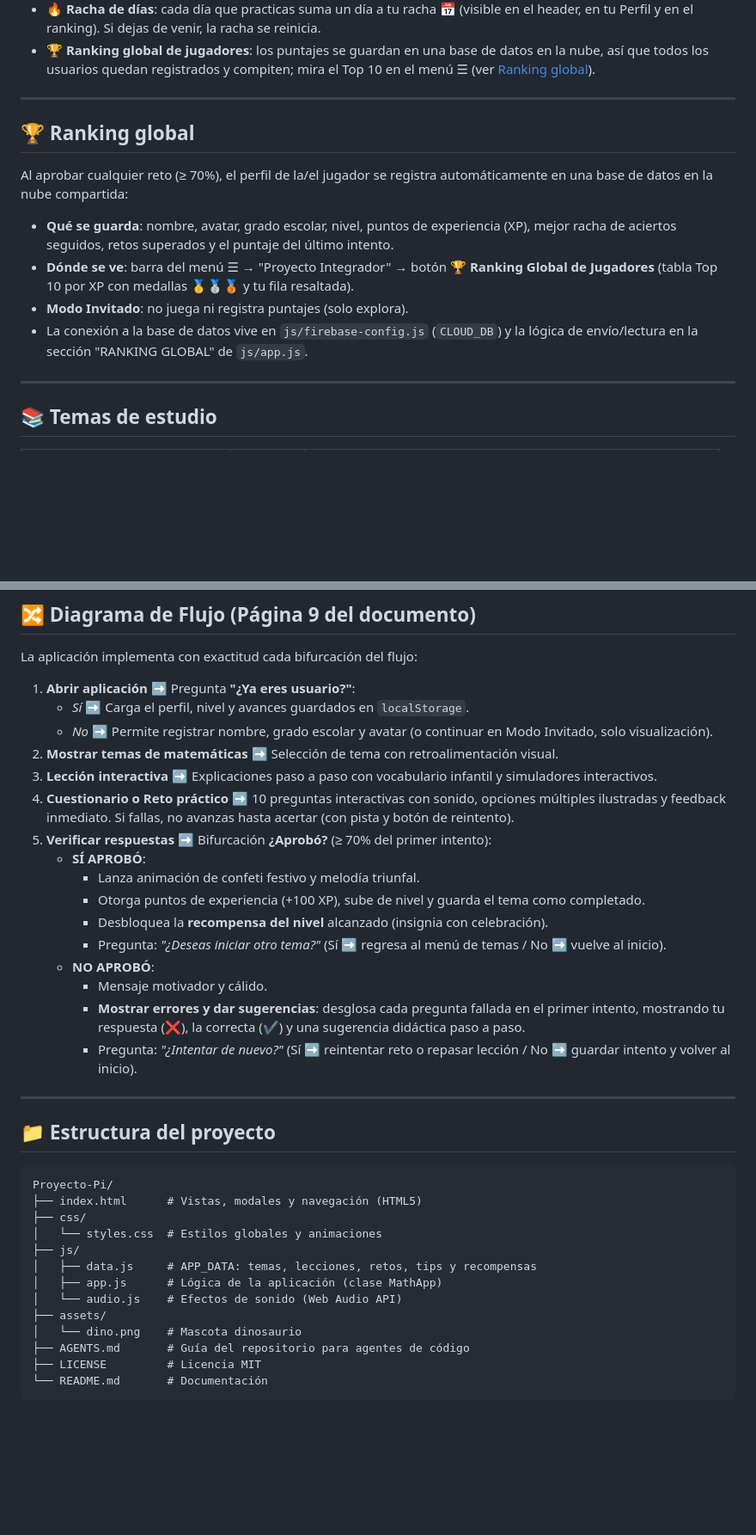
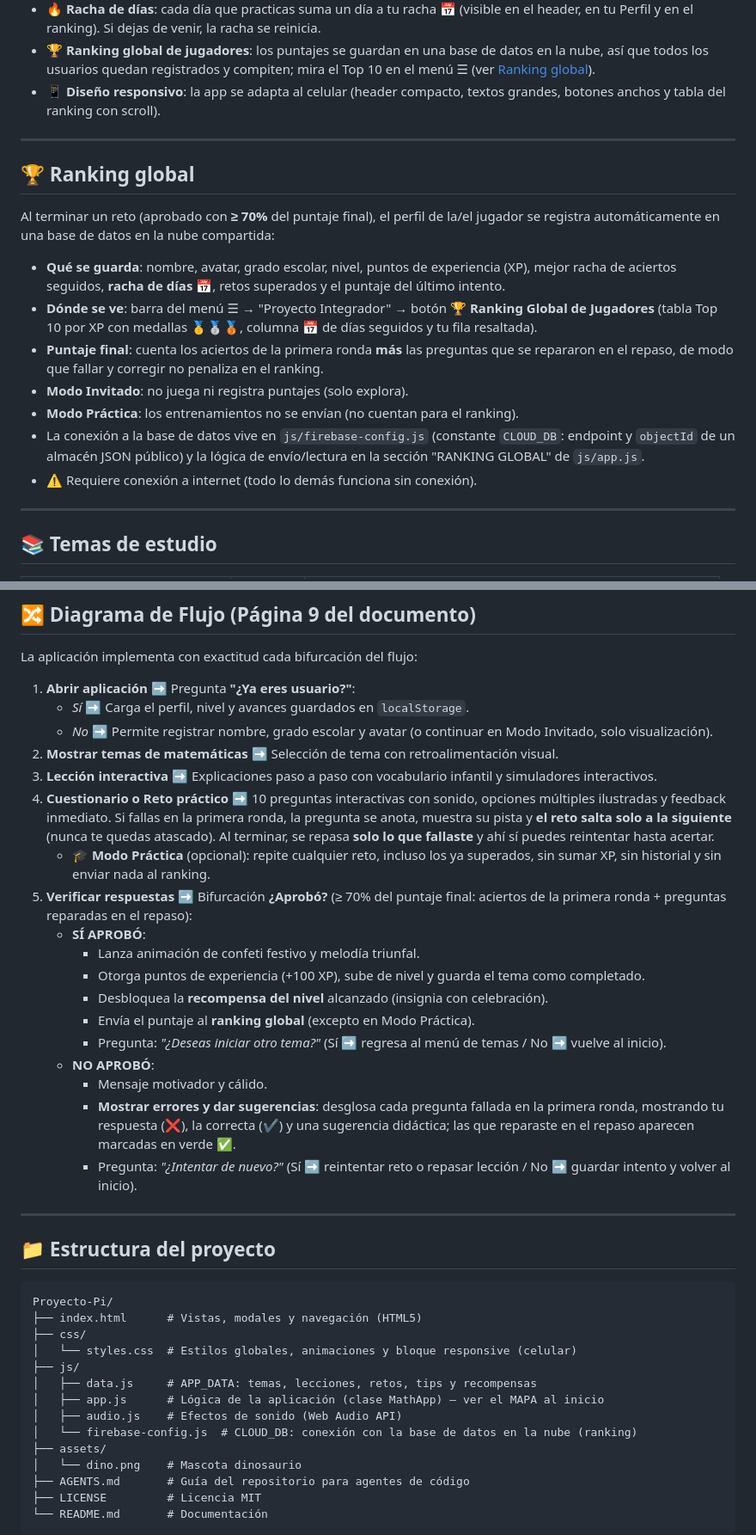
Before and after one commit to alexfloresmorales26-cmyk/Proyecto-Pi, a Markdown page: README.md, 2 parts joined by grey strips. Shown at 86% size. GitHub-like rendering; blank space fills up the shorter version.

Commit message:
Actualizar documentacion: mecanica del repaso, ranking y estructura

```diff
--- a/README.md
+++ b/README.md
@@ -48,17 +48,21 @@ Luego abre en tu navegador: [http://localhost:8000](http://localhost:8000)
 - 🔊 **Efectos de sonido** generados con Web Audio API (sin archivos de audio externos).
 - 🔥 **Racha de días**: cada día que practicas suma un día a tu racha 📅 (visible en el header, en tu Perfil y en el ranking). Si dejas de venir, la racha se reinicia.
 - 🏆 **Ranking global de jugadores**: los puntajes se guardan en una base de datos en la nube, así que todos los usuarios quedan registrados y compiten; mira el Top 10 en el menú ☰ (ver [Ranking global](#-ranking-global)).
+- 📱 **Diseño responsivo**: la app se adapta al celular (header compacto, textos grandes, botones anchos y tabla del ranking con scroll).
 
 ---
 
 ## 🏆 Ranking global
 
-Al aprobar cualquier reto (≥ 70%), el perfil de la/el jugador se registra automáticamente en una base de datos en la nube compartida:
+Al terminar un reto (aprobado con **≥ 70%** del puntaje final), el perfil de la/el jugador se registra automáticamente en una base de datos en la nube compartida:
 
-- **Qué se guarda**: nombre, avatar, grado escolar, nivel, puntos de experiencia (XP), mejor racha de aciertos seguidos, retos superados y el puntaje del último intento.
-- **Dónde se ve**: barra del menú ☰ → "Proyecto Integrador" → botón **🏆 Ranking Global de Jugadores** (tabla Top 10 por XP con medallas 🥇🥈🥉 y tu fila resaltada).
+- **Qué se guarda**: nombre, avatar, grado escolar, nivel, puntos de experiencia (XP), mejor racha de aciertos seguidos, **racha de días 📅**, retos superados y el puntaje del último intento.
+- **Dónde se ve**: barra del menú ☰ → "Proyecto Integrador" → botón **🏆 Ranking Global de Jugadores** (tabla Top 10 por XP con medallas 🥇🥈🥉, columna 📅 de días seguidos y tu fila resaltada).
+- **Puntaje final**: cuenta los aciertos de la primera ronda **más** las preguntas que se repararon en el repaso, de modo que fallar y corregir no penaliza en el ranking.
 - **Modo Invitado**: no juega ni registra puntajes (solo explora).
-- La conexión a la base de datos vive en `js/firebase-config.js` (`CLOUD_DB`) y la lógica de envío/lectura en la sección "RANKING GLOBAL" de `js/app.js`.
+- **Modo Práctica**: los entrenamientos no se envían (no cuentan para el ranking).
+- La conexión a la base de datos vive en `js/firebase-config.js` (constante `CLOUD_DB`: endpoint y `objectId` de un almacén JSON público) y la lógica de envío/lectura en la sección "RANKING GLOBAL" de `js/app.js`.
+- ⚠️ Requiere conexión a internet (todo lo demás funciona sin conexión).
 
 ---
 
@@ -102,16 +106,18 @@ La aplicación implementa con exactitud cada bifurcación del flujo:
    - *No* ➡️ Permite registrar nombre, grado escolar y avatar (o continuar en Modo Invitado, solo visualización).
 2. **Mostrar temas de matemáticas** ➡️ Selección de tema con retroalimentación visual.
 3. **Lección interactiva** ➡️ Explicaciones paso a paso con vocabulario infantil y simuladores interactivos.
-4. **Cuestionario o Reto práctico** ➡️ 10 preguntas interactivas con sonido, opciones múltiples ilustradas y feedback inmediato. Si fallas, no avanzas hasta acertar (con pista y botón de reintento).
-5. **Verificar respuestas** ➡️ Bifurcación **¿Aprobó?** (≥ 70% del primer intento):
+4. **Cuestionario o Reto práctico** ➡️ 10 preguntas interactivas con sonido, opciones múltiples ilustradas y feedback inmediato. Si fallas en la primera ronda, la pregunta se anota, muestra su pista y **el reto salta solo a la siguiente** (nunca te quedas atascado). Al terminar, se repasa **solo lo que fallaste** y ahí sí puedes reintentar hasta acertar.
+   - **🎓 Modo Práctica** (opcional): repite cualquier reto, incluso los ya superados, sin sumar XP, sin historial y sin enviar nada al ranking.
+5. **Verificar respuestas** ➡️ Bifurcación **¿Aprobó?** (≥ 70% del puntaje final: aciertos de la primera ronda + preguntas reparadas en el repaso):
    - **SÍ APROBÓ**:
      - Lanza animación de confeti festivo y melodía triunfal.
      - Otorga puntos de experiencia (+100 XP), sube de nivel y guarda el tema como completado.
      - Desbloquea la **recompensa del nivel** alcanzado (insignia con celebración).
+     - Envía el puntaje al **ranking global** (excepto en Modo Práctica).
      - Pregunta: *"¿Deseas iniciar otro tema?"* (Sí ➡️ regresa al menú de temas / No ➡️ vuelve al inicio).
    - **NO APROBÓ**:
      - Mensaje motivador y cálido.
-     - **Mostrar errores y dar sugerencias**: desglosa cada pregunta fallada en el primer intento, mostrando tu respuesta (❌), la correcta (✔️) y una sugerencia didáctica paso a paso.
+     - **Mostrar errores y dar sugerencias**: desglosa cada pregunta fallada en la primera ronda, mostrando tu respuesta (❌), la correcta (✔️) y una sugerencia didáctica; las que reparaste en el repaso aparecen marcadas en verde ✅.
      - Pregunta: *"¿Intentar de nuevo?"* (Sí ➡️ reintentar reto o repasar lección / No ➡️ guardar intento y volver al inicio).
 
 ---
@@ -122,11 +128,12 @@ La aplicación implementa con exactitud cada bifurcación del flujo:
 Proyecto-Pi/
 ├── index.html      # Vistas, modales y navegación (HTML5)
 ├── css/
-│   └── styles.css  # Estilos globales y animaciones
+│   └── styles.css  # Estilos globales, animaciones y bloque responsive (celular)
 ├── js/
 │   ├── data.js     # APP_DATA: temas, lecciones, retos, tips y recompensas
-│   ├── app.js      # Lógica de la aplicación (clase MathApp)
-│   └── audio.js    # Efectos de sonido (Web Audio API)
+│   ├── app.js      # Lógica de la aplicación (clase MathApp) — ver el MAPA al inicio
+│   ├── audio.js    # Efectos de sonido (Web Audio API)
+│   └── firebase-config.js  # CLOUD_DB: conexión con la base de datos en la nube (ranking)
 ├── assets/
 │   └── dino.png    # Mascota dinosaurio
 ├── AGENTS.md       # Guía del repositorio para agentes de código
```
Also changed, not shown: other parts of README.md (+5 -5 lines), AGENTS.md (+12 -8 lines).
